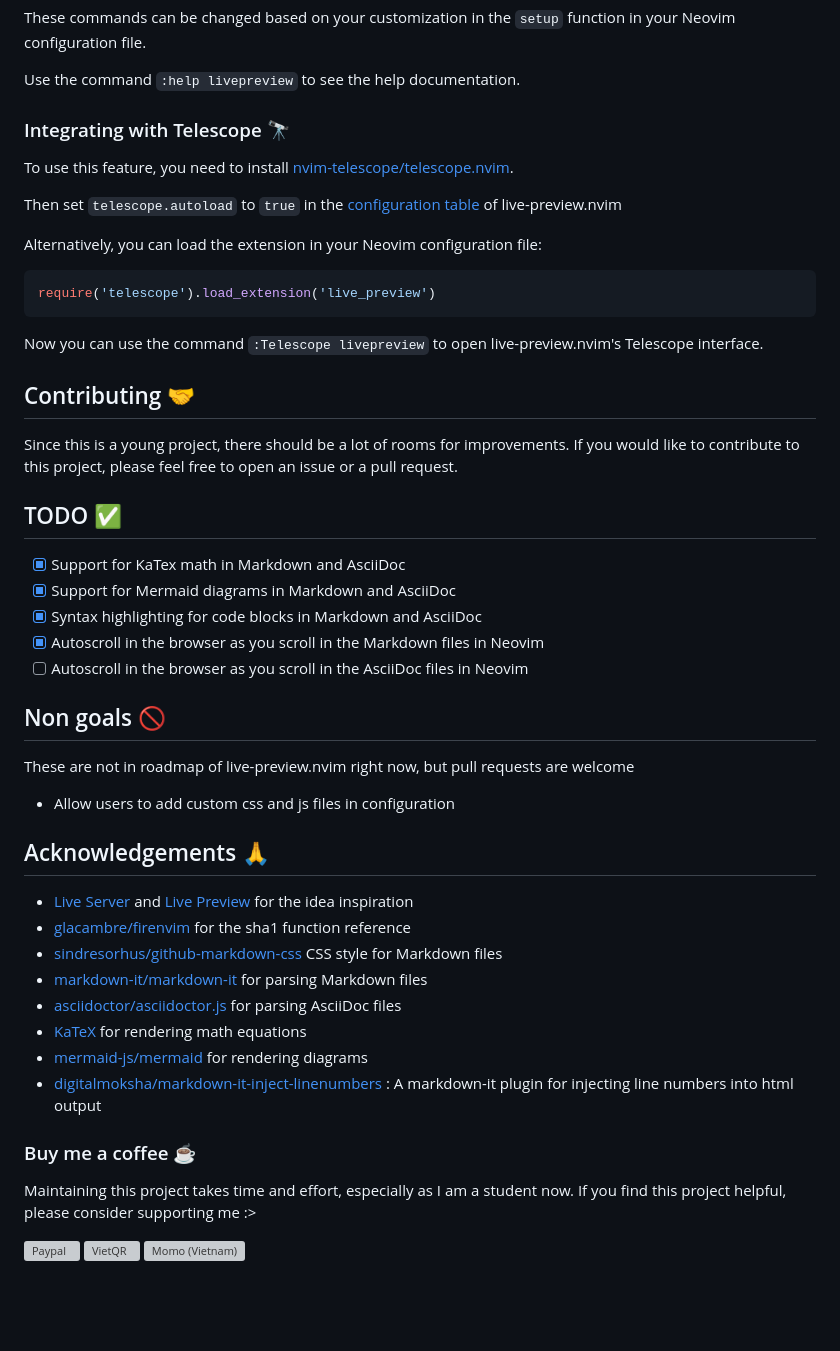
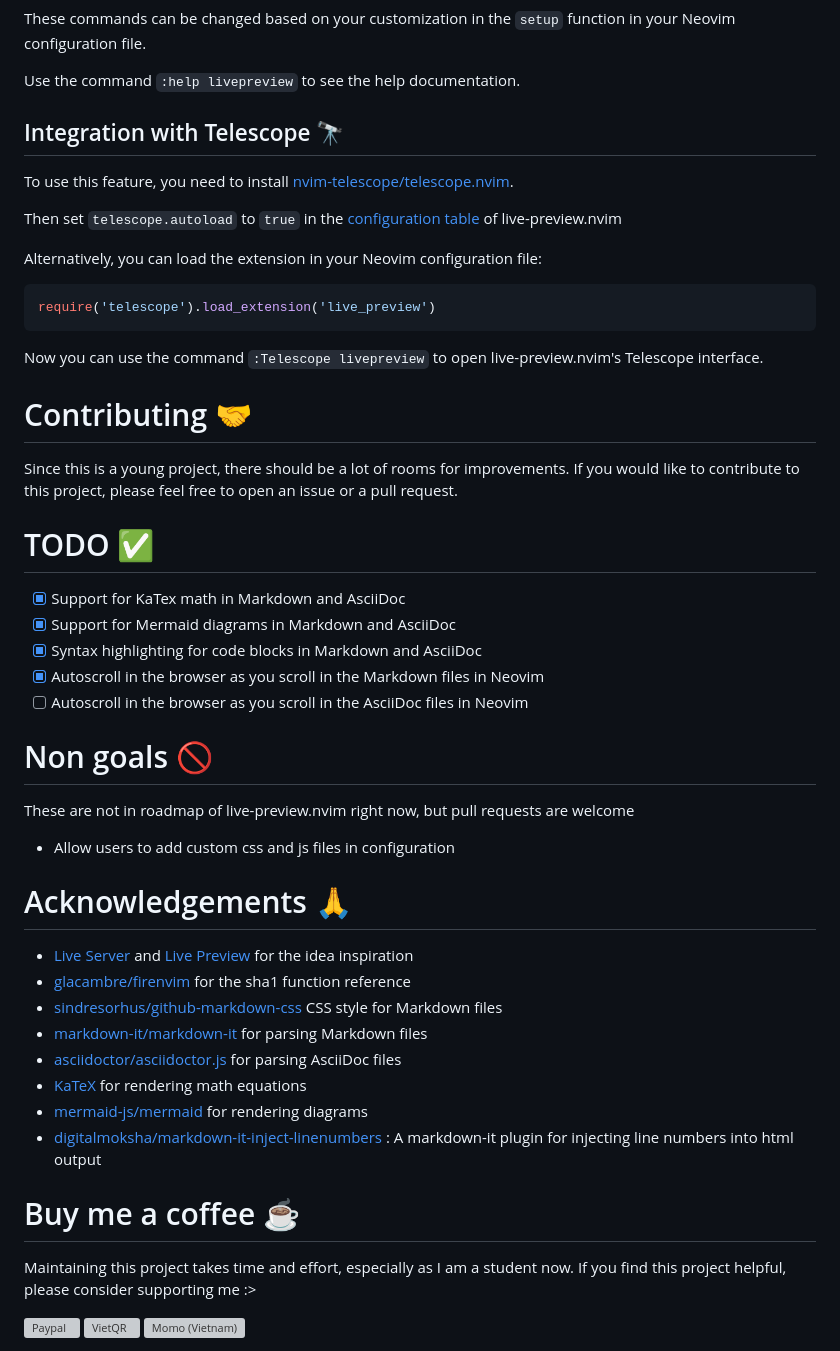
Before and after one commit to brianhuster/live-preview.nvim, a Markdown page: README.md, the part around one of its changes. Rendered like a GitHub page; blank space fills up the shorter version; grey boxes are pictures that could not be loaded.

```diff
--- a/README.md
+++ b/README.md
@@ -166,7 +165,7 @@ These commands can be changed based on your customization in the `setup` functio
 
 Use the command `:help livepreview` to see the help documentation.
 
-### Integrating with Telescope 🔭
+## Integration with Telescope 🔭
 
 To use this feature, you need to install [nvim-telescope/telescope.nvim](https://github.com/nvim-telescope/telescope.nvim).
 
@@ -179,23 +178,23 @@ require('telescope').load_extension('live_preview')
 
 Now you can use the command `:Telescope livepreview` to open live-preview.nvim's Telescope interface.
 
-## Contributing 🤝
+# Contributing 🤝
 
 Since this is a young project, there should be a lot of rooms for improvements. If you would like to contribute to this project, please feel free to open an issue or a pull request.
 
-## TODO ✅
+# TODO ✅
 - [x] Support for KaTex math in Markdown and AsciiDoc
 - [x] Support for Mermaid diagrams in Markdown and AsciiDoc
 - [x] Syntax highlighting for code blocks in Markdown and AsciiDoc
 - [x] Autoscroll in the browser as you scroll in the Markdown files in Neovim
 - [ ] Autoscroll in the browser as you scroll in the AsciiDoc files in Neovim
 
-## Non goals 🚫
+# Non goals 🚫
 
 These are not in roadmap of live-preview.nvim right now, but pull requests are welcome
 - Allow users to add custom css and js files in configuration
 
-## Acknowledgements 🙏
+# Acknowledgements 🙏
 * [Live Server](https://marketplace.visualstudio.com/items?itemName=ritwickdey.LiveServer) and [Live Preview](https://marketplace.visualstudio.com/items?itemName=ms-vscode.live-server) for the idea inspiration
 * [glacambre/firenvim](https://github.com/glacambre/firenvim) for the sha1 function reference
 * [sindresorhus/github-markdown-css](https://github.com/sindresorhus/github-markdown-css) CSS style for Markdown files
@@ -205,7 +204,7 @@ These are not in roadmap of live-preview.nvim right now, but pull requests are w
 * [mermaid-js/mermaid](https://github.com/mermaid-js/mermaid) for rendering diagrams
 * [digitalmoksha/markdown-it-inject-linenumbers](https://github.com/digitalmoksha/markdown-it-inject-linenumbers) : A markdown-it plugin for injecting line numbers into html output
 
-### Buy me a coffee ☕
+# Buy me a coffee ☕
 Maintaining this project takes time and effort, especially as I am a student now. If you find this project helpful, please consider supporting me :>
 
 <a href="https://paypal.me/brianphambinhan">
```
Also changed, not shown: other parts of README.md (+12 -13 lines).
